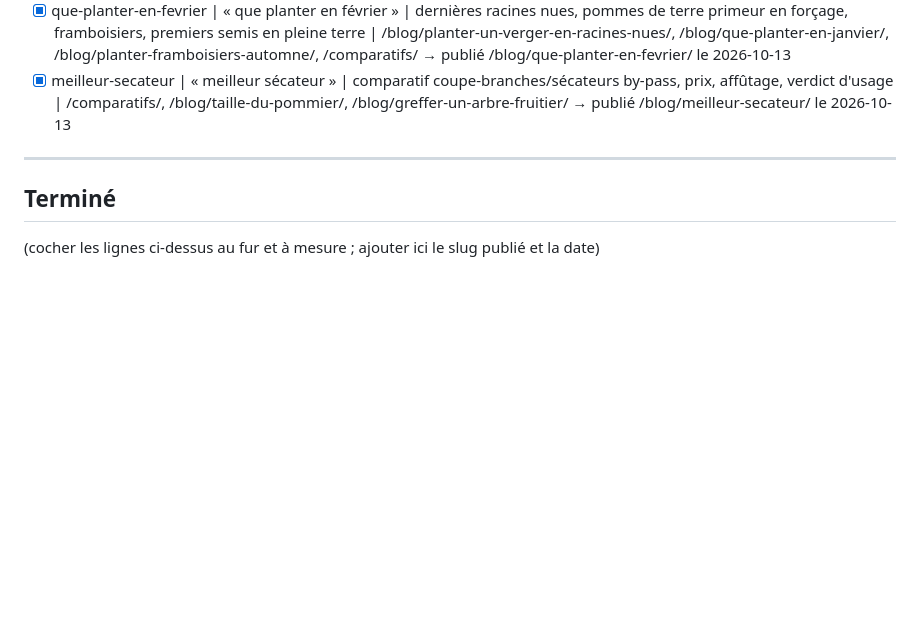
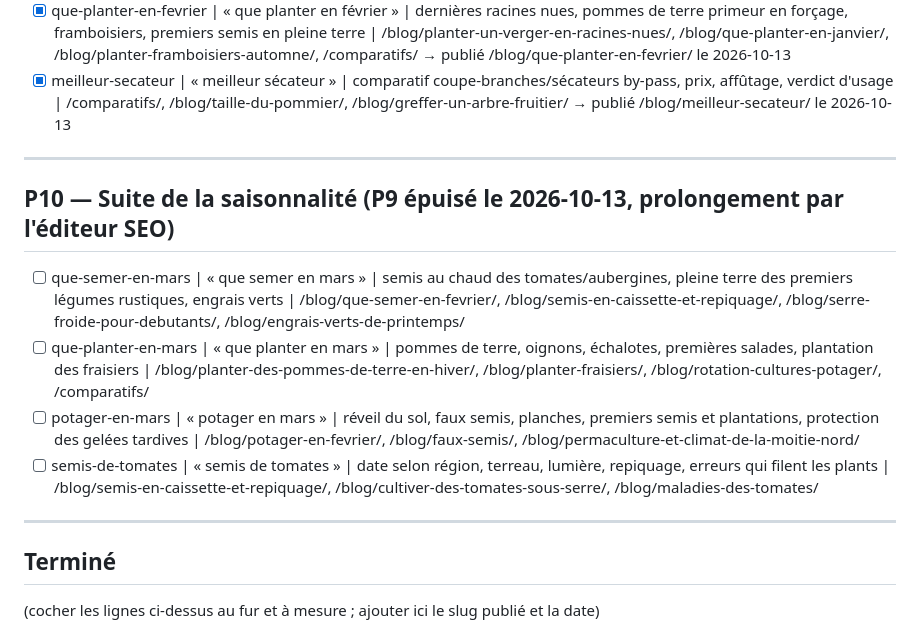
Before and after one commit to gary-deshayes/permaculture-foret-blog, a Markdown page: SEO-BACKLOG.md, the part around the change. Rendered like a GitHub page; blank space fills up the shorter version.

Commit message:
chore(seo): backlog P10 (mars et semis de tomates)

```diff
--- a/SEO-BACKLOG.md
+++ b/SEO-BACKLOG.md
@@ -145,6 +145,15 @@ Format des lignes : `slug prévu | kw principal | angle | maillage interne à po
 
 ---
 
+## P10 — Suite de la saisonnalité (P9 épuisé le 2026-10-13, prolongement par l'éditeur SEO)
+
+- [ ] que-semer-en-mars | « que semer en mars » | semis au chaud des tomates/aubergines, pleine terre des premiers légumes rustiques, engrais verts | /blog/que-semer-en-fevrier/, /blog/semis-en-caissette-et-repiquage/, /blog/serre-froide-pour-debutants/, /blog/engrais-verts-de-printemps/
+- [ ] que-planter-en-mars | « que planter en mars » | pommes de terre, oignons, échalotes, premières salades, plantation des fraisiers | /blog/planter-des-pommes-de-terre-en-hiver/, /blog/planter-fraisiers/, /blog/rotation-cultures-potager/, /comparatifs/
+- [ ] potager-en-mars | « potager en mars » | réveil du sol, faux semis, planches, premiers semis et plantations, protection des gelées tardives | /blog/potager-en-fevrier/, /blog/faux-semis/, /blog/permaculture-et-climat-de-la-moitie-nord/
+- [ ] semis-de-tomates | « semis de tomates » | date selon région, terreau, lumière, repiquage, erreurs qui filent les plants | /blog/semis-en-caissette-et-repiquage/, /blog/cultiver-des-tomates-sous-serre/, /blog/maladies-des-tomates/
+
+---
+
 ## Terminé
 
 (cocher les lignes ci-dessus au fur et à mesure ; ajouter ici le slug publié et la date)
```
